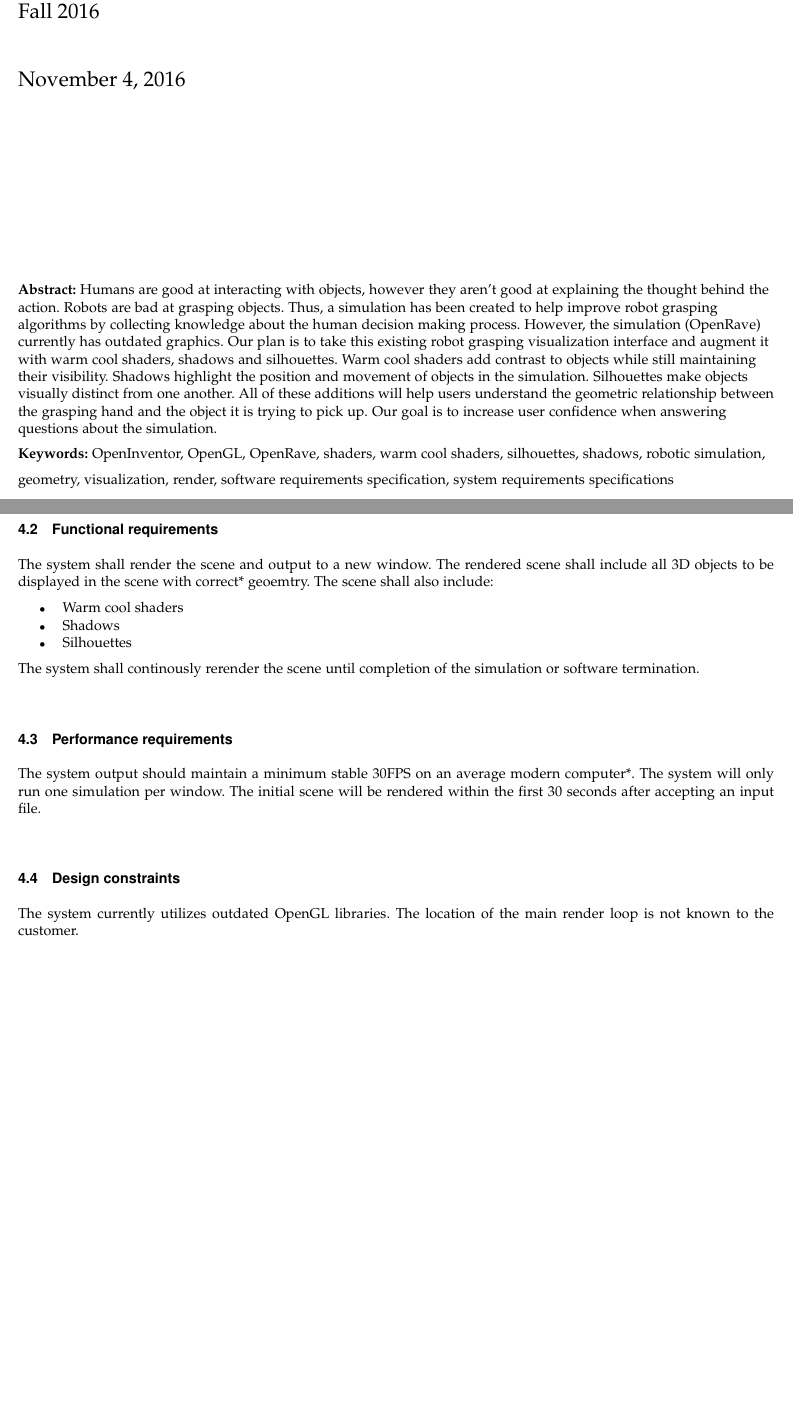
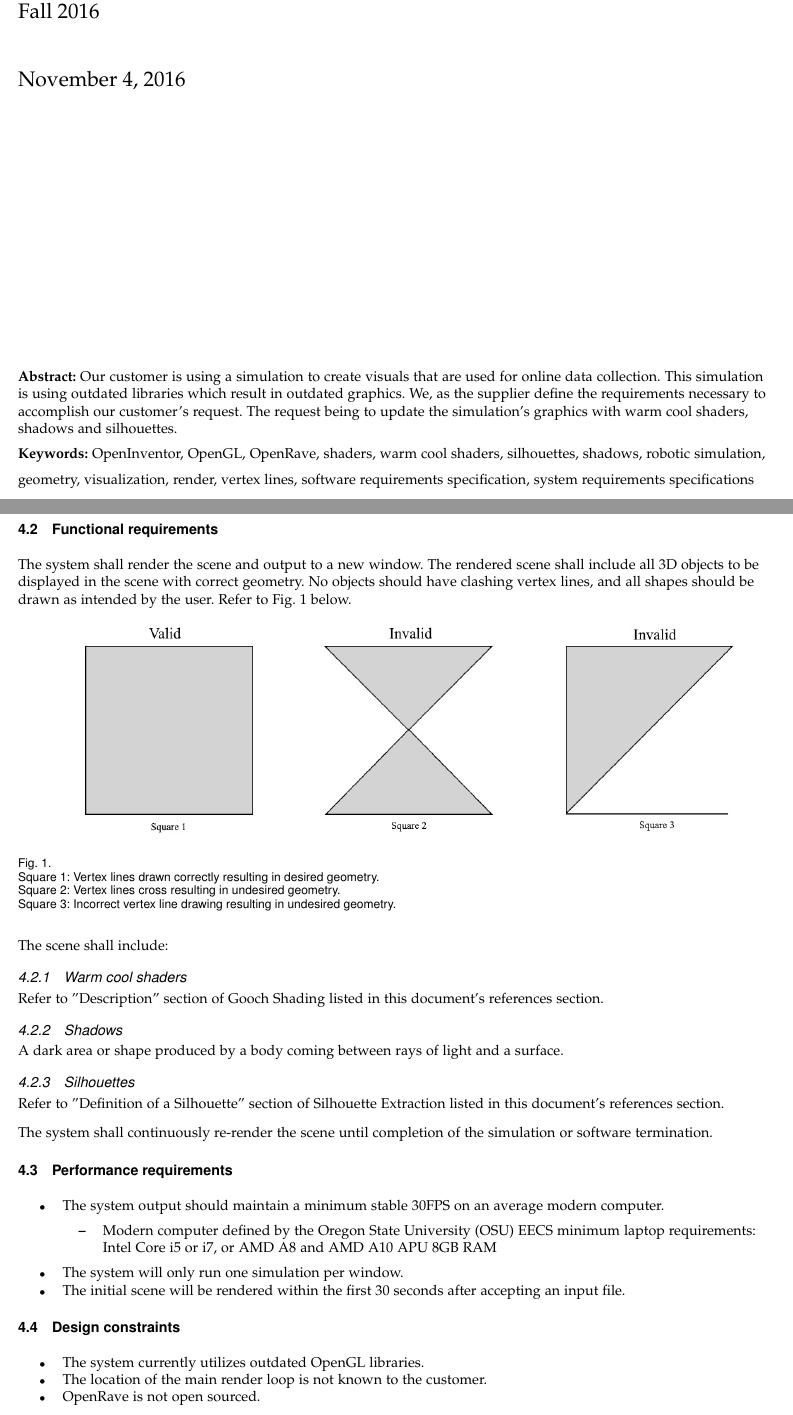
Before and after one commit to danielgwj/capstone12, a LaTeX paper (RequirementsDoc/reqdoc.tex): two parts of pages 2 and 6 of 8 before the commit and two parts of pages 2 and 6 of 9 after it, joined at a grey line, cut so that both start at the same text, the shorter picture padded with empty space. Compiled offline with pdfLaTeX; a missing font is replaced by an installed copy or a similar font; a LaTeX package or settings file that is missing is left out.

Commit message:
Fleshed out 'Specific Requirements' section, modified abstract, modified introduction, added references

```diff
--- a/RequirementsDoc/reqdoc.tex
+++ b/RequirementsDoc/reqdoc.tex
@@ -81,19 +81,13 @@ IEEE Std 830-1993) \\
 
 \begin{normalsize}
 {\bf Abstract:}
-Humans are good at interacting with objects, however they aren't good at explaining the thought behind the action.
-Robots are bad at grasping objects.
-Thus, a simulation has been created to help improve robot grasping algorithms by collecting knowledge about the human decision making process.
-However, the simulation (OpenRave) currently has outdated graphics.
-Our plan is to take this existing robot grasping visualization interface and augment it with warm cool shaders, shadows and silhouettes.
-Warm cool shaders add contrast to objects while still maintaining their visibility.
-Shadows highlight the position and movement of objects in the simulation.
-Silhouettes make objects visually distinct from one another.
-All of these additions will help users understand the geometric relationship between the grasping hand and the object it is trying to pick up.
-Our goal is to increase user confidence when answering questions about the simulation.
+Our customer is using a simulation to create visuals that are used for online data collection.
+This simulation is using outdated libraries which result in outdated graphics.
+We, as the supplier define the requirements necessary to accomplish our customer's request.
+The request being to update the simulation's graphics with warm cool shaders, shadows and silhouettes.
 
 {\bf Keywords:} OpenInventor, OpenGL, OpenRave, shaders, warm cool shaders, silhouettes, shadows, robotic simulation, geometry, visualization, render,
-software requirements specification, system requirements specifications
+vertex lines, software requirements specification, system requirements specifications
 \end{normalsize}
 \end{flushleft}
 
@@ -167,32 +162,57 @@ The purpose of the software's output is to give a visual understanding of the ro
 The software will accept an input simulation file (.py file) through the console.
 The software will then output a simulation onto a new window.
 
-\vfill
-
 \subsection{Functional requirements}
 \vspace{3mm}
 The system shall render the scene and output to a new window.
-The rendered scene shall include all 3D objects to be displayed in the scene with correct* geoemtry.
-The scene shall also include:
-\begin{itemize}
-\item Warm cool shaders
-\item Shadows
-\item Silhouettes
-\end{itemize}
-The system shall continously rerender the scene until completion of the simulation or software termination.
+The rendered scene shall include all 3D objects to be displayed in the scene with correct geometry.
+No objects should have clashing vertex lines, and all shapes should be drawn as intended by the user.
+Refer to Fig. 1 below.
 
-\vfill
+\begin{figure} [h]
+  \includegraphics[width=\linewidth]{squares.jpg}
+  \caption
+{ \newline \hspace{\linewidth}
+Square 1: Vertex lines drawn correctly resulting in desired geometry. \newline \hspace{\linewidth}
+Square 2: Vertex lines cross resulting in undesired geometry. \newline \hspace{\linewidth}
+Square 3: Incorrect vertex line drawing resulting in undesired geometry.}
+  \label{fig:squares}
+\end{figure}
+
+\vspace{3mm}
+
+The scene shall include:
+\subsubsection{Warm cool shaders}
+Refer to "Description" section of Gooch Shading listed in this document's references section.
+
+\subsubsection{Shadows}
+A dark area or shape produced by a body coming between rays of light and a surface.
+
+\subsubsection{Silhouettes}
+Refer to "Definition of a Silhouette" section of Silhouette Extraction listed in this document's references section.
+
+\vspace{3mm}
+The system shall continuously re-render the scene until completion of the simulation or software termination.
 
 \subsection{Performance requirements}
 \vspace{3mm}
-The system output should maintain a minimum stable 30FPS on an average modern computer*.
-The system will only run one simulation per window.
-The initial scene will be rendered within the first 30 seconds after accepting an input file.
+\begin{itemize}
+\item The system output should maintain a minimum stable 30FPS on an average modern computer.
+\begin{itemize}
+\item Modern computer defined by the Oregon State University (OSU) EECS minimum laptop requirements: \\
+Intel Core i5 or i7, or AMD A8 and AMD A10 APU
+8GB RAM
 
-\vfill
+\end{itemize}
+\item The system will only run one simulation per window.
+\item The initial scene will be rendered within the first 30 seconds after accepting an input file.
+\end{itemize}
 
 \subsection{Design constraints}
 \vspace{3mm}
-The system currently utilizes outdated OpenGL libraries.
-The location of the main render loop is not known to the customer.
+\begin{itemize}
+\item The system currently utilizes outdated OpenGL libraries.
+\item The location of the main render loop is not known to the customer.
+\item OpenRave is not open sourced.
+\end{itemize}
 
```
Also changed, not shown: RequirementsDoc/squares.jpg (added), RequirementsDoc/reqdoc.tex (57 more changed lines).
